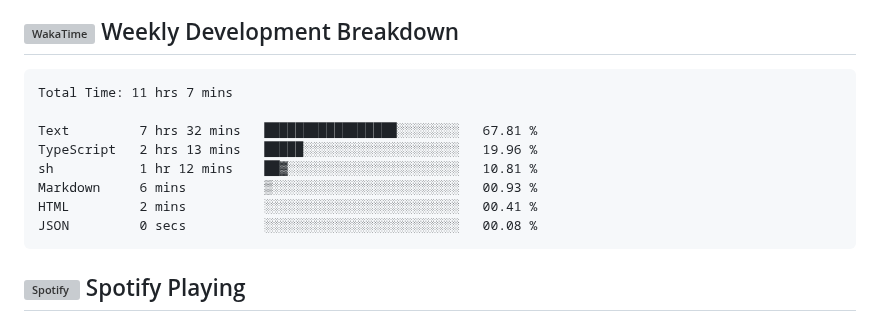
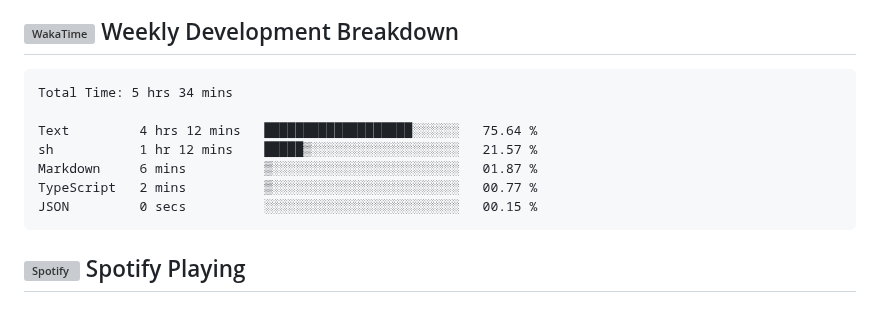
Before and after one commit to EmuVlucht/EmuVlucht, a Markdown page: README.md, the part around the change. Rendered like a GitHub page; grey boxes are pictures that could not be loaded.

Commit message:
chore: update WakaTime stats

````diff
--- a/README.md
+++ b/README.md
@@ -327,14 +327,13 @@ ALTERNATIF: Menggunakan Shields.io Badges
 <!--START_SECTION:waka-->
 
 ```txt
-Total Time: 11 hrs 7 mins
+Total Time: 5 hrs 34 mins
 
-Text         7 hrs 32 mins   █████████████████░░░░░░░░   67.81 %
-TypeScript   2 hrs 13 mins   █████░░░░░░░░░░░░░░░░░░░░   19.96 %
-sh           1 hr 12 mins    ██▓░░░░░░░░░░░░░░░░░░░░░░   10.81 %
-Markdown     6 mins          ▒░░░░░░░░░░░░░░░░░░░░░░░░   00.93 %
-HTML         2 mins          ░░░░░░░░░░░░░░░░░░░░░░░░░   00.41 %
-JSON         0 secs          ░░░░░░░░░░░░░░░░░░░░░░░░░   00.08 %
+Text         4 hrs 12 mins   ███████████████████░░░░░░   75.64 %
+sh           1 hr 12 mins    █████▒░░░░░░░░░░░░░░░░░░░   21.57 %
+Markdown     6 mins          ▒░░░░░░░░░░░░░░░░░░░░░░░░   01.87 %
+TypeScript   2 mins          ▒░░░░░░░░░░░░░░░░░░░░░░░░   00.77 %
+JSON         0 secs          ░░░░░░░░░░░░░░░░░░░░░░░░░   00.15 %
 ```
 
 <!--END_SECTION:waka-->
````
